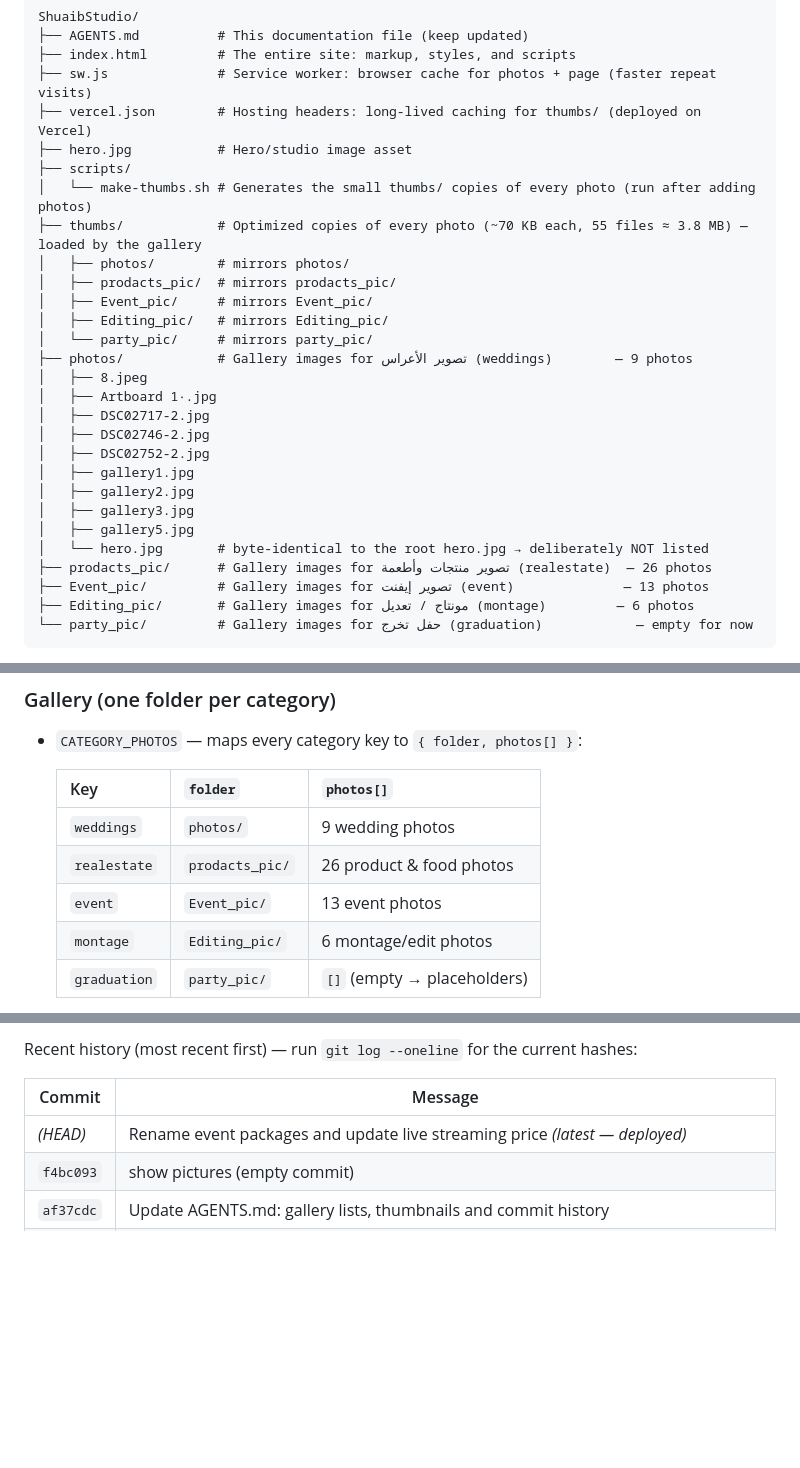
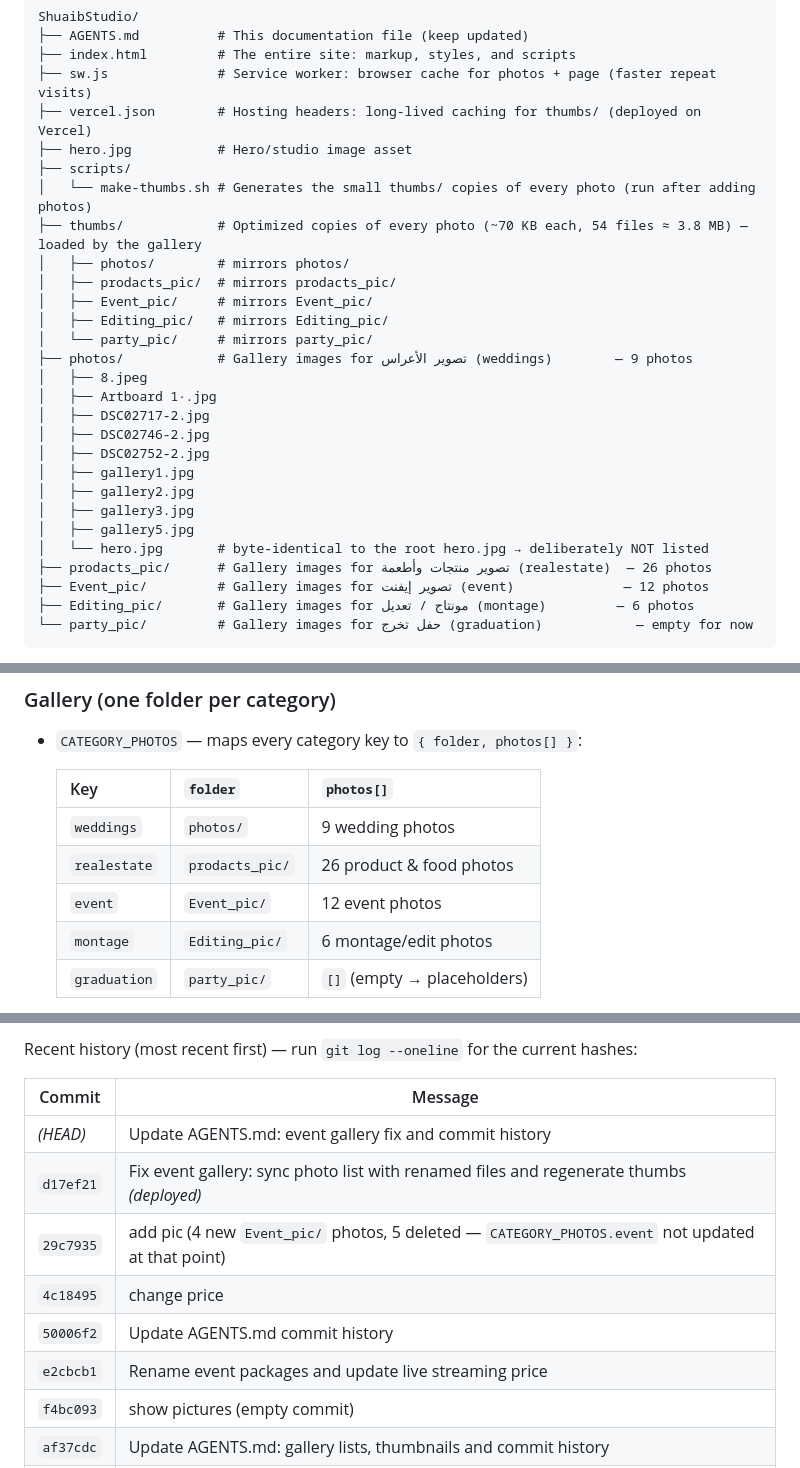
Before and after one commit to ihasanshuaib-lgtm/ShuaibStudio, a Markdown page: AGENTS.md, 3 parts joined by grey strips. GitHub-like rendering; blank space fills up the shorter version.

Commit message:
Update AGENTS.md: event gallery fix, thumbs counts and commit history

````diff
--- a/AGENTS.md
+++ b/AGENTS.md
@@ -36,7 +36,7 @@ ShuaibStudio/
 ├── hero.jpg           # Hero/studio image asset
 ├── scripts/
 │   └── make-thumbs.sh # Generates the small thumbs/ copies of every photo (run after adding photos)
-├── thumbs/            # Optimized copies of every photo (~70 KB each, 55 files ≈ 3.8 MB) — loaded by the gallery
+├── thumbs/            # Optimized copies of every photo (~70 KB each, 54 files ≈ 3.8 MB) — loaded by the gallery
 │   ├── photos/        # mirrors photos/
 │   ├── prodacts_pic/  # mirrors prodacts_pic/
 │   ├── Event_pic/     # mirrors Event_pic/
@@ -54,7 +54,7 @@ ShuaibStudio/
 │   ├── gallery5.jpg
 │   └── hero.jpg       # byte-identical to the root hero.jpg → deliberately NOT listed
 ├── prodacts_pic/      # Gallery images for تصوير منتجات وأطعمة (realestate)  — 26 photos
-├── Event_pic/         # Gallery images for تصوير إيفنت (event)              — 13 photos
+├── Event_pic/         # Gallery images for تصوير إيفنت (event)              — 12 photos
 ├── Editing_pic/       # Gallery images for مونتاج / تعديل (montage)         — 6 photos
 └── party_pic/         # Gallery images for حفل تخرج (graduation)            — empty for now
 ```
@@ -133,7 +133,7 @@ Each category has: `name`, `icon`, `info` (form field labels/placeholders), `pac
   |--------------|-----------------|-------------------------------------|
   | `weddings`   | `photos/`       | 9 wedding photos                    |
   | `realestate` | `prodacts_pic/` | 26 product & food photos            |
-  | `event`      | `Event_pic/`    | 13 event photos                     |
+  | `event`      | `Event_pic/`    | 12 event photos                     |
   | `montage`    | `Editing_pic/`  | 6 montage/edit photos               |
   | `graduation` | `party_pic/`    | `[]` (empty → placeholders)         |
 
@@ -289,7 +289,12 @@ Recent history (most recent first) — run `git log --oneline` for the current h
 
 | Commit     | Message |
 |------------|---------|
-| *(HEAD)*   | Rename event packages and update live streaming price *(latest — deployed)* |
+| *(HEAD)*   | Update AGENTS.md: event gallery fix and commit history |
+| `d17ef21`  | Fix event gallery: sync photo list with renamed files and regenerate thumbs *(deployed)* |
+| `29c7935`  | add pic (4 new `Event_pic/` photos, 5 deleted — `CATEGORY_PHOTOS.event` not updated at that point) |
+| `4c18495`  | change price |
+| `50006f2`  | Update AGENTS.md commit history |
+| `e2cbcb1`  | Rename event packages and update live streaming price |
 | `f4bc093`  | show pictures (empty commit) |
 | `af37cdc`  | Update AGENTS.md: gallery lists, thumbnails and commit history |
 | `2a574f5`  | Show montage photos and sync gallery lists with renamed files |
````
Also changed, not shown: other parts of AGENTS.md (+5 -3 lines).
